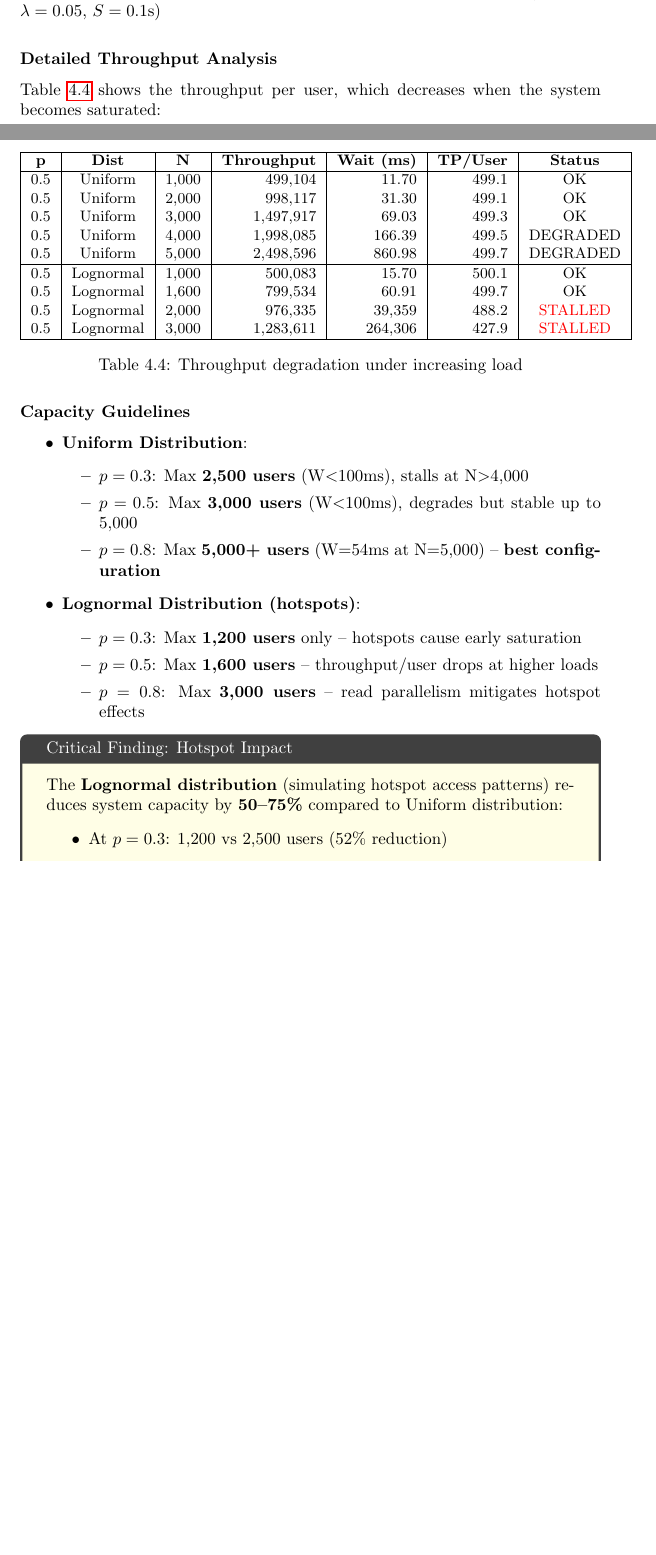
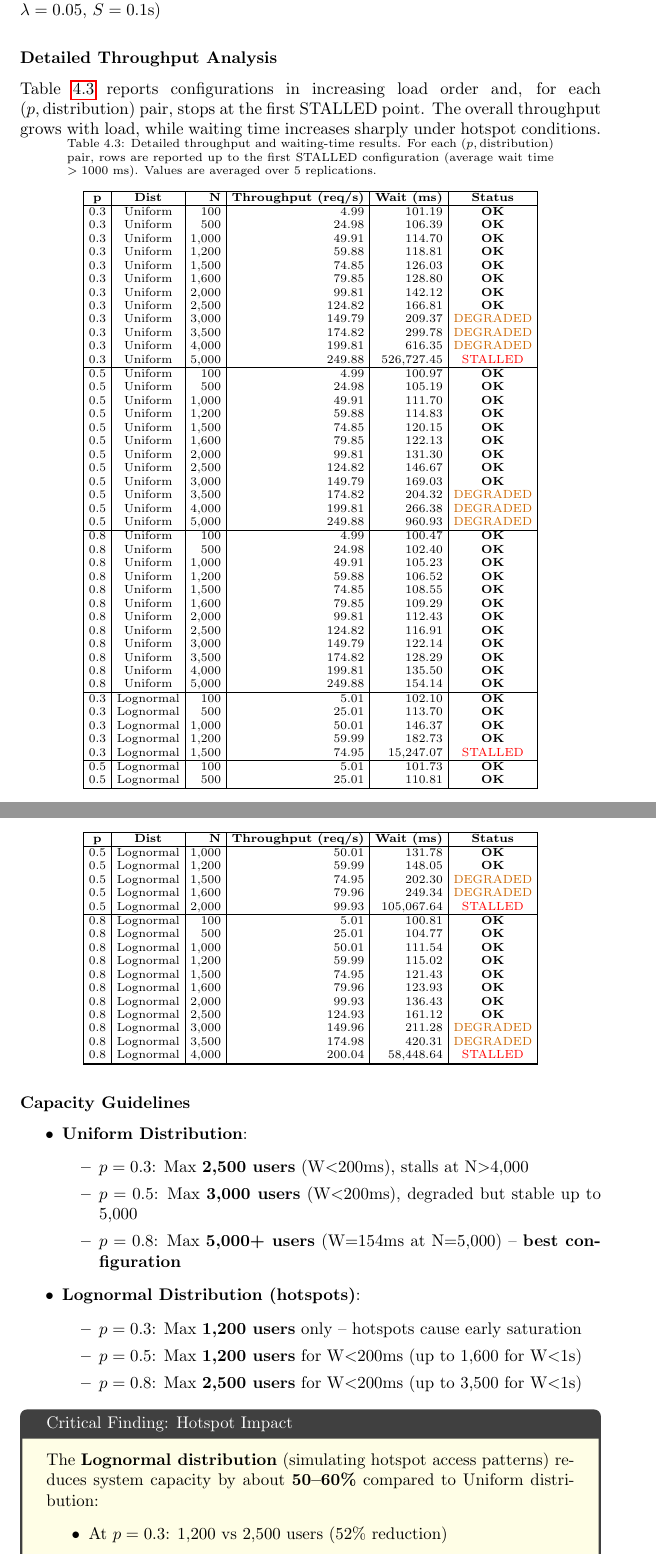
Before and after one commit to lrotelli01/exam, a LaTeX thesis (documentation/main.tex, which reads documentation/Chapter4.tex, documentation/tables/throughput_all_configs.tex): two parts of pages 20 and 21 of 22 before the commit and two parts of pages 20 and 21 of 24 after it, joined at a grey line, cut so that both start at the same text, the shorter picture padded with empty space. Compiled offline with pdfLaTeX.

Commit message:
tttttttt

```diff
--- a/documentation/Chapter4.tex
+++ b/documentation/Chapter4.tex
@@ -194 +153,2 @@ Based on the simulation results, we analyze system capacity using \textbf{averag
+0.3 & Uniform & 2,500 & 4,000 & 526,727.45 & \textcolor{red}{STALLED} \\
 \hline
@@ -206,52 +166,30 @@ Based on the simulation results, we analyze system capacity using \textbf{averag
 
 \subsubsection{Detailed Throughput Analysis}
 
-Table~\ref{tab:throughput_detail} shows the throughput per user, which decreases when the system becomes saturated:
+Table~\ref{tab:throughput_detail} reports configurations in increasing load order and, for each $(p,\text{distribution})$ pair, stops at the first STALLED point. The overall throughput grows with load, while waiting time increases sharply under hotspot conditions.
 
-\begin{table}[H]
-\centering
-\small
-\begin{tabular}{|c|c|c|r|r|r|c|}
-\hline
-\textbf{p} & \textbf{Dist} & \textbf{N} & \textbf{Throughput} & \textbf{Wait (ms)} & \textbf{TP/User} & \textbf{Status} \\
-\hline
-0.5 & Uniform & 1,000 & 499,104 & 11.70 & 499.1 & OK \\
-0.5 & Uniform & 2,000 & 998,117 & 31.30 & 499.1 & OK \\
-0.5 & Uniform & 3,000 & 1,497,917 & 69.03 & 499.3 & OK \\
-0.5 & Uniform & 4,000 & 1,998,085 & 166.39 & 499.5 & DEGRADED \\
-0.5 & Uniform & 5,000 & 2,498,596 & 860.98 & 499.7 & DEGRADED \\
-\hline
-0.5 & Lognormal & 1,000 & 500,083 & 15.70 & 500.1 & OK \\
-0.5 & Lognormal & 1,600 & 799,534 & 60.91 & 499.7 & OK \\
-0.5 & Lognormal & 2,000 & 976,335 & 39,359 & 488.2 & \textcolor{red}{STALLED} \\
-0.5 & Lognormal & 3,000 & 1,283,611 & 264,306 & 427.9 & \textcolor{red}{STALLED} \\
-\hline
-\end{tabular}
-\caption{Throughput degradation under increasing load}
-\label{tab:throughput_detail}
-\end{table}
+\input{tables/throughput_all_configs.tex}
 
 \subsubsection{Capacity Guidelines}
 
 \begin{itemize}
     \item \textbf{Uniform Distribution}:
     \begin{itemize}
-        \item $p=0.3$: Max \textbf{2,500 users} (W$<$100ms), stalls at N$>$4,000
-        \item $p=0.5$: Max \textbf{3,000 users} (W$<$100ms), degrades but stable up to 5,000
-        \item $p=0.8$: Max \textbf{5,000+ users} (W=54ms at N=5,000) -- \textbf{best configuration}
+        \item $p=0.3$: Max \textbf{2,500 users} (W$<$200ms), stalls at N$>$4,000
+        \item $p=0.5$: Max \textbf{3,000 users} (W$<$200ms), degraded but stable up to 5,000
+        \item $p=0.8$: Max \textbf{5,000+ users} (W=154ms at N=5,000) -- \textbf{best configuration}
     \end{itemize}
 
     \item \textbf{Lognormal Distribution (hotspots)}:
     \begin{itemize}
         \item $p=0.3$: Max \textbf{1,200 users} only -- hotspots cause early saturation
-        \item $p=0.5$: Max \textbf{1,600 users} -- throughput/user drops at higher loads
-        \item $p=0.8$: Max \textbf{3,000 users} -- read parallelism mitigates hotspot effects
+        \item $p=0.5$: Max \textbf{1,200 users} for W$<$200ms (up to 1,600 for W$<$1s)
+        \item $p=0.8$: Max \textbf{2,500 users} for W$<$200ms (up to 3,500 for W$<$1s)
     \end{itemize}
 \end{itemize}
 
 \begin{tcolorbox}[colback=yellow!10, title=Critical Finding: Hotspot Impact]
-The \textbf{Lognormal distribution} (simulating hotspot access patterns) reduces system capacity by \textbf{50--75\%} compared to Uniform distribution:
+The \textbf{Lognormal distribution} (simulating hotspot access patterns) reduces system capacity by about \textbf{50--60\%} compared to Uniform distribution:
 \begin{itemize}
     \item At $p=0.3$: 1,200 vs 2,500 users (52\% reduction)
-    \item At $p=0.5$: 1,600 vs 3,000 users (47\% reduction)
-    \item At $p=0.8$: 3,000 vs 5,000+ users (40\% reduction)
+    \item At $p=0.5$: 1,200 vs 3,000 users (60\% reduction)
--- a/documentation/main.tex
+++ b/documentation/main.tex
@@ -3,6 +3,7 @@
 \usepackage[table]{xcolor}
 \usepackage{array}
 \usepackage{float}
+\usepackage{longtable}
 \usepackage{hyperref} % Added for clickable URLs (fixes the URL warning)
 \usepackage{url}      % Helper for long URLs
 \usepackage{tikz}     % For diagrams
--- /dev/null
+++ b/documentation/tables/throughput_all_configs.tex
@@ -0,0 +1,85 @@
+% Auto-generated from simulations/results/*.sca (truncated at first STALLED per p/dist)
+\setlength{\LTpre}{0pt}
+\setlength{\LTpost}{0pt}
+\setlength{\tabcolsep}{3pt}
+\scriptsize
+\begin{longtable}{|c|c|r|r|r|c|}
+\caption{Detailed throughput and waiting-time results. For each $(p,\text{distribution})$ pair, rows are reported up to the first STALLED configuration (average wait time $>1000$ ms). Values are averaged over 5 replications.}\label{tab:throughput_detail}\\
+\hline
+\textbf{p} & \textbf{Dist} & \textbf{N} & \textbf{Throughput (req/s)} & \textbf{Wait (ms)} & \textbf{Status} \\
+\hline
+\endfirsthead
+\hline
+\textbf{p} & \textbf{Dist} & \textbf{N} & \textbf{Throughput (req/s)} & \textbf{Wait (ms)} & \textbf{Status} \\
+\hline
+\endhead
+\hline
+\endfoot
+0.3 & Uniform & 100 & 4.99 & 101.19 & \textbf{OK} \\
+0.3 & Uniform & 500 & 24.98 & 106.39 & \textbf{OK} \\
+0.3 & Uniform & 1,000 & 49.91 & 114.70 & \textbf{OK} \\
+0.3 & Uniform & 1,200 & 59.88 & 118.81 & \textbf{OK} \\
+0.3 & Uniform & 1,500 & 74.85 & 126.03 & \textbf{OK} \\
+0.3 & Uniform & 1,600 & 79.85 & 128.80 & \textbf{OK} \\
+0.3 & Uniform & 2,000 & 99.81 & 142.12 & \textbf{OK} \\
+0.3 & Uniform & 2,500 & 124.82 & 166.81 & \textbf{OK} \\
+0.3 & Uniform & 3,000 & 149.79 & 209.37 & \textcolor{orange!80!black}{DEGRADED} \\
+0.3 & Uniform & 3,500 & 174.82 & 299.78 & \textcolor{orange!80!black}{DEGRADED} \\
+0.3 & Uniform & 4,000 & 199.81 & 616.35 & \textcolor{orange!80!black}{DEGRADED} \\
+0.3 & Uniform & 5,000 & 249.88 & 526,727.45 & \textcolor{red}{STALLED} \\
+\hline
+0.5 & Uniform & 100 & 4.99 & 100.97 & \textbf{OK} \\
+0.5 & Uniform & 500 & 24.98 & 105.19 & \textbf{OK} \\
+0.5 & Uniform & 1,000 & 49.91 & 111.70 & \textbf{OK} \\
+0.5 & Uniform & 1,200 & 59.88 & 114.83 & \textbf{OK} \\
+0.5 & Uniform & 1,500 & 74.85 & 120.15 & \textbf{OK} \\
+0.5 & Uniform & 1,600 & 79.85 & 122.13 & \textbf{OK} \\
+0.5 & Uniform & 2,000 & 99.81 & 131.30 & \textbf{OK} \\
+0.5 & Uniform & 2,500 & 124.82 & 146.67 & \textbf{OK} \\
+0.5 & Uniform & 3,000 & 149.79 & 169.03 & \textbf{OK} \\
+0.5 & Uniform & 3,500 & 174.82 & 204.32 & \textcolor{orange!80!black}{DEGRADED} \\
+0.5 & Uniform & 4,000 & 199.81 & 266.38 & \textcolor{orange!80!black}{DEGRADED} \\
+0.5 & Uniform & 5,000 & 249.88 & 960.93 & \textcolor{orange!80!black}{DEGRADED} \\
+\hline
+0.8 & Uniform & 100 & 4.99 & 100.47 & \textbf{OK} \\
+0.8 & Uniform & 500 & 24.98 & 102.40 & \textbf{OK} \\
+0.8 & Uniform & 1,000 & 49.91 & 105.23 & \textbf{OK} \\
+0.8 & Uniform & 1,200 & 59.88 & 106.52 & \textbf{OK} \\
+0.8 & Uniform & 1,500 & 74.85 & 108.55 & \textbf{OK} \\
+0.8 & Uniform & 1,600 & 79.85 & 109.29 & \textbf{OK} \\
+0.8 & Uniform & 2,000 & 99.81 & 112.43 & \textbf{OK} \\
+0.8 & Uniform & 2,500 & 124.82 & 116.91 & \textbf{OK} \\
+0.8 & Uniform & 3,000 & 149.79 & 122.14 & \textbf{OK} \\
+0.8 & Uniform & 3,500 & 174.82 & 128.29 & \textbf{OK} \\
+0.8 & Uniform & 4,000 & 199.81 & 135.50 & \textbf{OK} \\
+0.8 & Uniform & 5,000 & 249.88 & 154.14 & \textbf{OK} \\
+\hline
+0.3 & Lognormal & 100 & 5.01 & 102.10 & \textbf{OK} \\
+0.3 & Lognormal & 500 & 25.01 & 113.70 & \textbf{OK} \\
+0.3 & Lognormal & 1,000 & 50.01 & 146.37 & \textbf{OK} \\
+0.3 & Lognormal & 1,200 & 59.99 & 182.73 & \textbf{OK} \\
+0.3 & Lognormal & 1,500 & 74.95 & 15,247.07 & \textcolor{red}{STALLED} \\
+\hline
+0.5 & Lognormal & 100 & 5.01 & 101.73 & \textbf{OK} \\
+0.5 & Lognormal & 500 & 25.01 & 110.81 & \textbf{OK} \\
+0.5 & Lognormal & 1,000 & 50.01 & 131.78 & \textbf{OK} \\
+0.5 & Lognormal & 1,200 & 59.99 & 148.05 & \textbf{OK} \\
+0.5 & Lognormal & 1,500 & 74.95 & 202.30 & \textcolor{orange!80!black}{DEGRADED} \\
+0.5 & Lognormal & 1,600 & 79.96 & 249.34 & \textcolor{orange!80!black}{DEGRADED} \\
+0.5 & Lognormal & 2,000 & 99.93 & 105,067.64 & \textcolor{red}{STALLED} \\
+\hline
+0.8 & Lognormal & 100 & 5.01 & 100.81 & \textbf{OK} \\
+0.8 & Lognormal & 500 & 25.01 & 104.77 & \textbf{OK} \\
+0.8 & Lognormal & 1,000 & 50.01 & 111.54 & \textbf{OK} \\
+0.8 & Lognormal & 1,200 & 59.99 & 115.02 & \textbf{OK} \\
+0.8 & Lognormal & 1,500 & 74.95 & 121.43 & \textbf{OK} \\
+0.8 & Lognormal & 1,600 & 79.96 & 123.93 & \textbf{OK} \\
+0.8 & Lognormal & 2,000 & 99.93 & 136.43 & \textbf{OK} \\
+0.8 & Lognormal & 2,500 & 124.93 & 161.12 & \textbf{OK} \\
+0.8 & Lognormal & 3,000 & 149.96 & 211.28 & \textcolor{orange!80!black}{DEGRADED} \\
+0.8 & Lognormal & 3,500 & 174.98 & 420.31 & \textcolor{orange!80!black}{DEGRADED} \\
+0.8 & Lognormal & 4,000 & 200.04 & 58,448.64 & \textcolor{red}{STALLED} \\
+\hline
+\end{longtable}
+\setlength{\tabcolsep}{6pt}
+\normalsize
```
Also changed, not shown: documentation/chapter5.tex (added, +30 -0 lines), documentation/main_updated.pdf (added), documentation/Chapter4.tex (75 more changed lines), documentation/main.tex (1 more changed lines).
